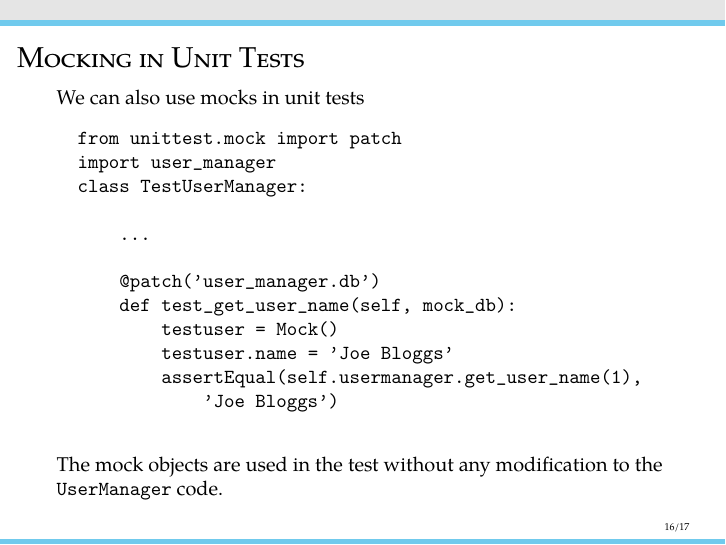
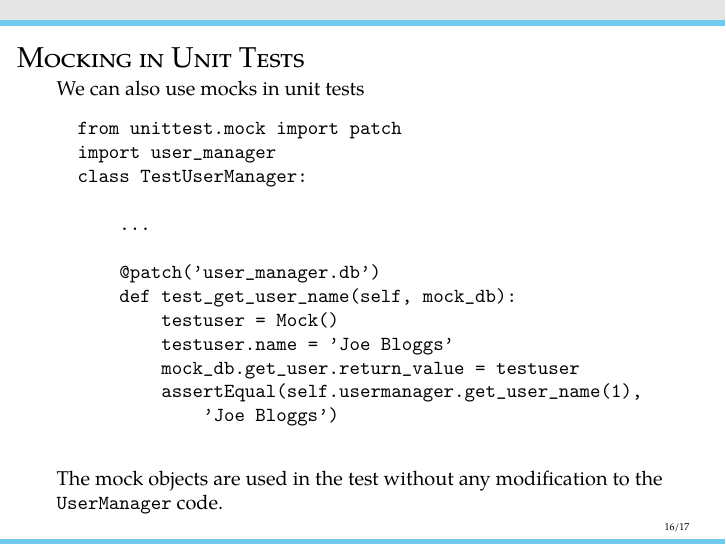
Before and after one commit to tclark/op-intermediate-app-dev, LaTeX slides (18-testing/.tex/18-testing.tex): page 16 of 17. Compiled offline with pdfLaTeX.

Commit message:
fixed error in slides

```diff
--- a/18-testing/.tex/18-testing.tex
+++ b/18-testing/.tex/18-testing.tex
@@ -296,6 +296,7 @@
       def test_get_user_name(self, mock_db):
           testuser = Mock()
           testuser.name = 'Joe Bloggs'
+          mock_db.get_user.return_value = testuser
           assertEqual(self.usermanager.get_user_name(1),
               'Joe Bloggs')
   \end{verbatim}
```
Also changed, not shown: 18-testing/18-testing.pdf.
